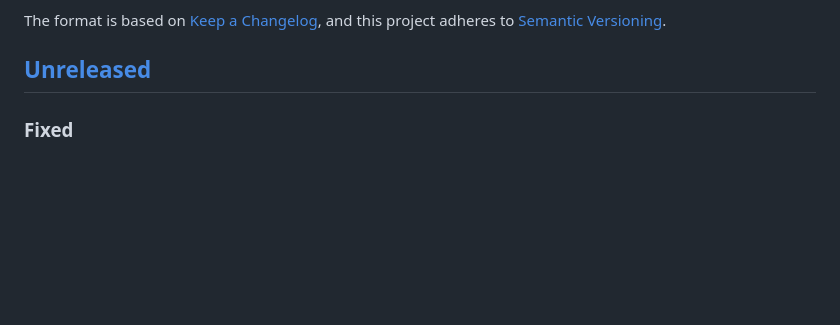
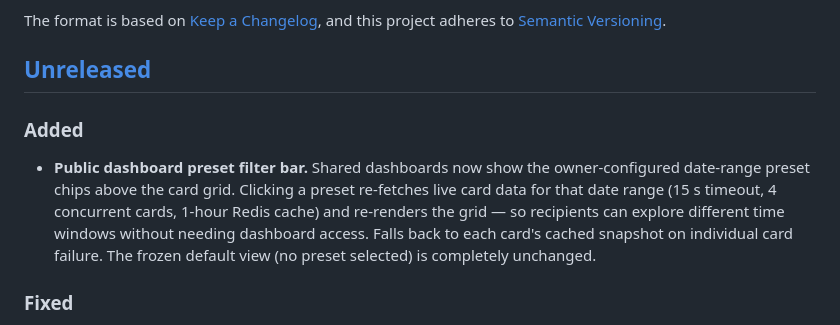
Before and after one commit to digitalXperiments/fluxito, a Markdown page: CHANGELOG.md, the part around the change. GitHub-like rendering; blank space fills up the shorter version.

Commit message:
docs(changelog): add public dashboard preset filter bar entry

```diff
--- a/CHANGELOG.md
+++ b/CHANGELOG.md
@@ -6,6 +6,14 @@ The format is based on [Keep a Changelog](https://keepachangelog.com/en/1.1.0/),
 and this project adheres to [Semantic Versioning](https://semver.org/spec/v2.0.0.html).
 
 ## [Unreleased]
+
+### Added
+- **Public dashboard preset filter bar.** Shared dashboards now show the owner-configured
+  date-range preset chips above the card grid. Clicking a preset re-fetches live card data
+  for that date range (15 s timeout, 4 concurrent cards, 1-hour Redis cache) and re-renders
+  the grid — so recipients can explore different time windows without needing dashboard
+  access. Falls back to each card's cached snapshot on individual card failure. The frozen
+  default view (no preset selected) is completely unchanged.
 
 ### Fixed
 - **Scorecards no longer show "No data" when served from cache or on card error/timeout.**
```
